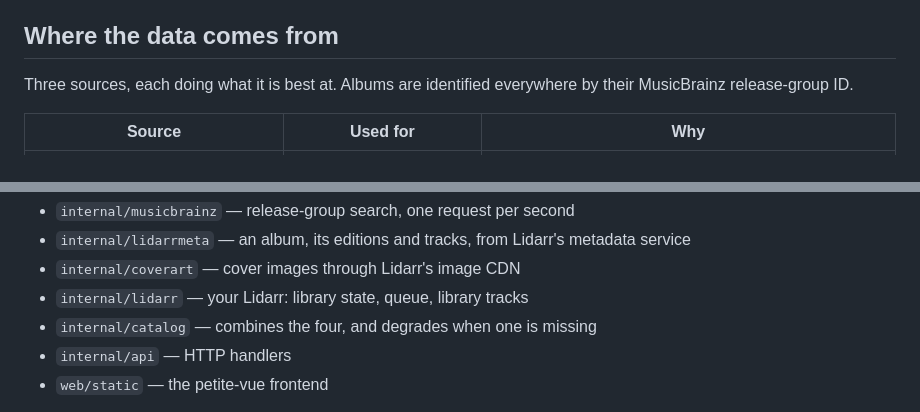
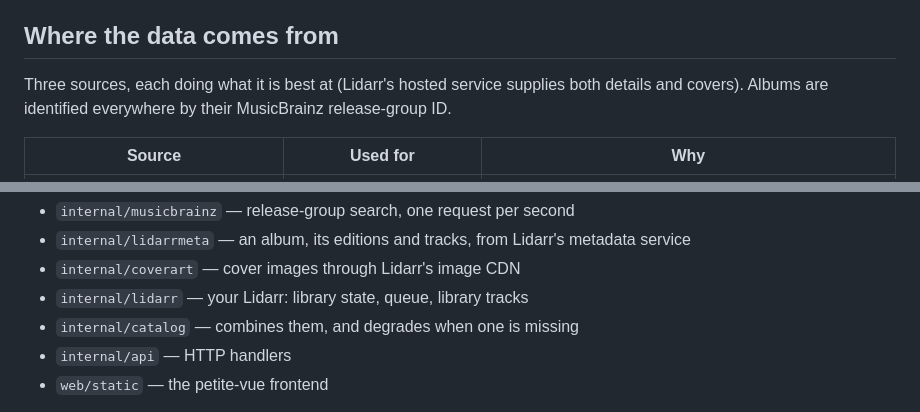
Before and after one commit to Miista/albumarr, a Markdown page: README.md, 2 parts joined by grey strips. GitHub-like rendering.

Commit message:
Fix the README's count of data sources

```diff
--- a/README.md
+++ b/README.md
@@ -36,8 +36,9 @@ be linked and the browser's Back button closes it.
 
 ## Where the data comes from
 
-Three sources, each doing what it is best at. Albums are identified everywhere
-by their MusicBrainz release-group ID.
+Three sources, each doing what it is best at (Lidarr's hosted service supplies
+both details and covers). Albums are identified everywhere by their MusicBrainz
+release-group ID.
 
 | Source | Used for | Why |
 |---|---|---|
@@ -93,7 +94,7 @@ Layout:
 - `internal/lidarrmeta` — an album, its editions and tracks, from Lidarr's metadata service
 - `internal/coverart` — cover images through Lidarr's image CDN
 - `internal/lidarr` — your Lidarr: library state, queue, library tracks
-- `internal/catalog` — combines the four, and degrades when one is missing
+- `internal/catalog` — combines them, and degrades when one is missing
 - `internal/api` — HTTP handlers
 - `web/static` — the petite-vue frontend
 
```
